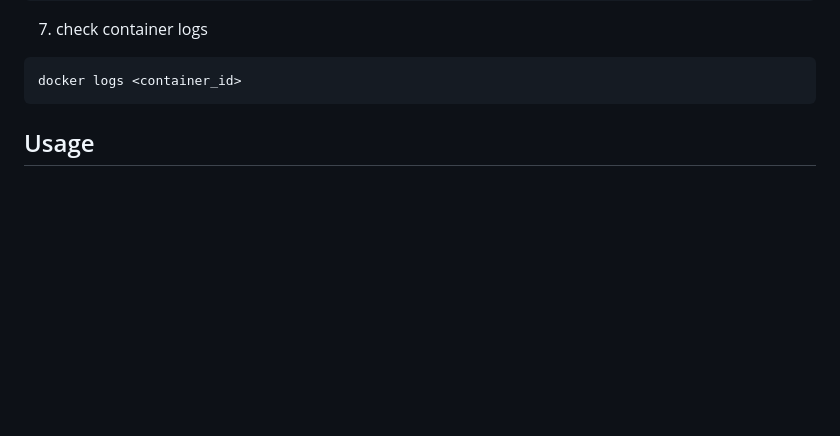
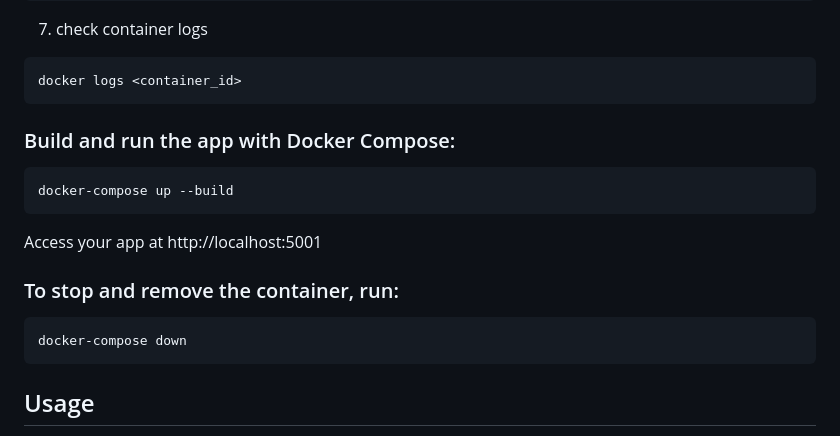
Before and after one commit to Arch2775/Secure-Scan, a Markdown page: README.md, the part around the change. Drawn GitHub-style; blank space fills up the shorter version.

````diff
--- a/README.md
+++ b/README.md
@@ -142,7 +142,19 @@ docker logs <container_id>
 ```
 
 
+###  Build and run the app with Docker Compose:
 
+```bash
+docker-compose up --build
+```
+
+Access your app at http://localhost:5001
+
+### To stop and remove the container, run:
+
+```bash
+docker-compose down
+```
 
 
 
````
